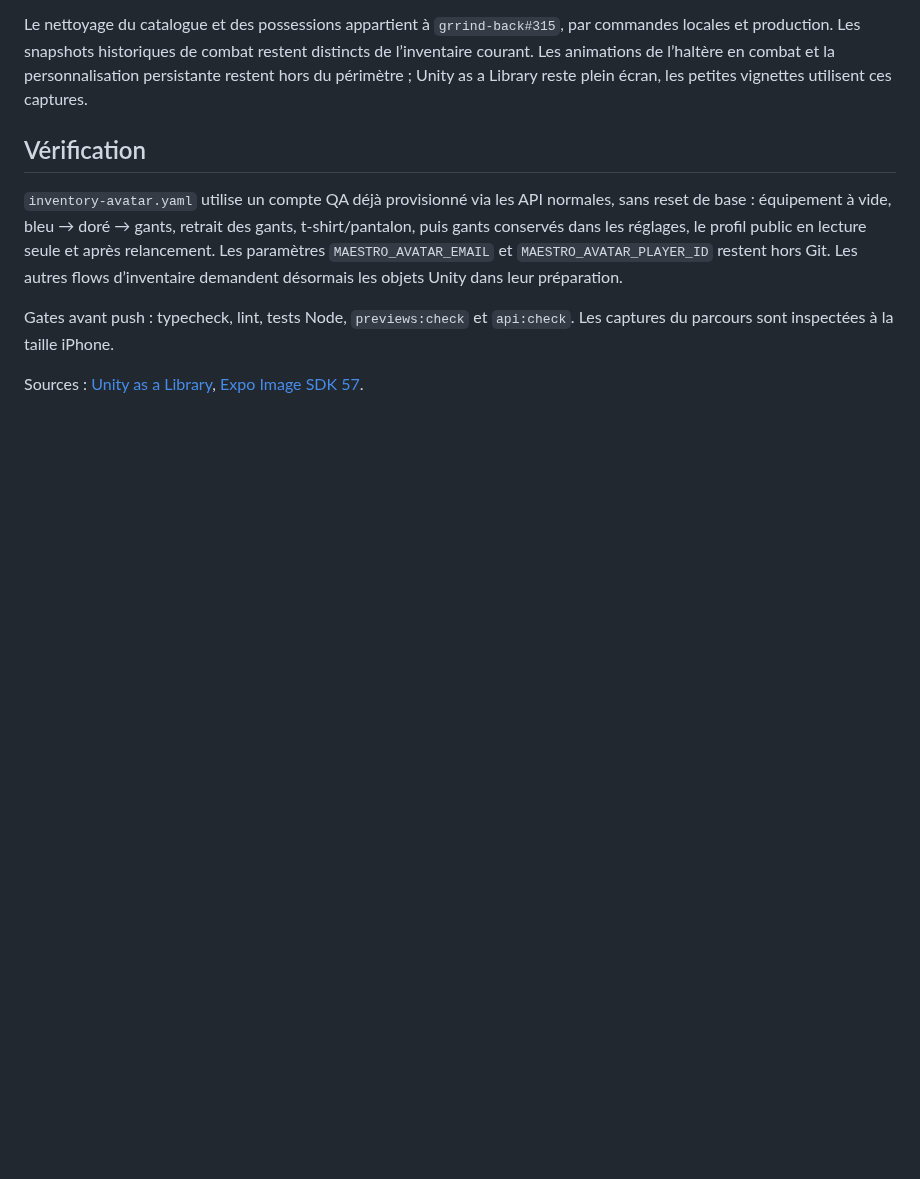
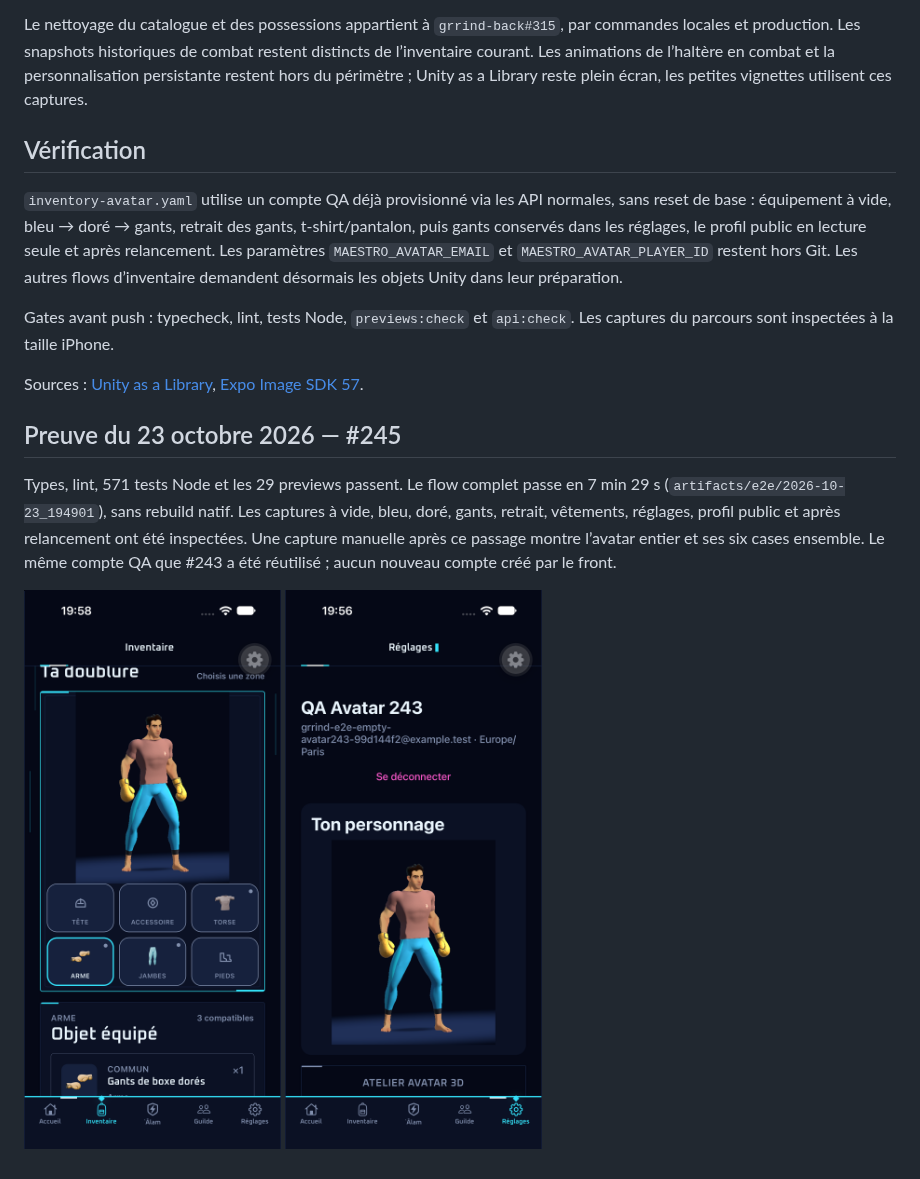
Before and after one commit to younesdiouri/grrind-app, a Markdown page: docs/ai/equipped-avatar.md, the part around the change. Rendered like a GitHub page; pictures changed too: docs/ai/equipped-avatar/inventory.png, docs/ai/equipped-avatar/settings.png; blank space fills up the shorter version.

Commit message:
test(inventaire): valider les gants comme arme sur iOS
Documenter le parcours complet équipement, retrait, profils et relancement ainsi que les captures des six emplacements.

Closes #245

```diff
--- a/docs/ai/equipped-avatar.md
+++ b/docs/ai/equipped-avatar.md
@@ -46,3 +46,14 @@ Les captures du parcours sont inspectées à la taille iPhone.
 
 Sources : [Unity as a Library](https://docs.unity3d.com/6000.3/Documentation/Manual/UnityasaLibrary.html),
 [Expo Image SDK 57](https://docs.expo.dev/versions/v57.0.0/sdk/image/).
+
+## Preuve du 23 octobre 2026 — #245
+
+Types, lint, 571 tests Node et les 29 previews passent. Le flow complet passe en 7 min 29 s
+(`artifacts/e2e/2026-10-23_194901`), sans rebuild natif. Les captures à vide, bleu, doré,
+gants, retrait, vêtements, réglages, profil public et après relancement ont été inspectées.
+Une capture manuelle après ce passage montre l’avatar entier et ses six cases ensemble.
+Le même compte QA que #243 a été réutilisé ; aucun nouveau compte créé par le front.
+
+![Gants en Arme et six cases sous l’avatar](equipped-avatar/inventory.png)
+![Même équipement dans les réglages](equipped-avatar/settings.png)
```
